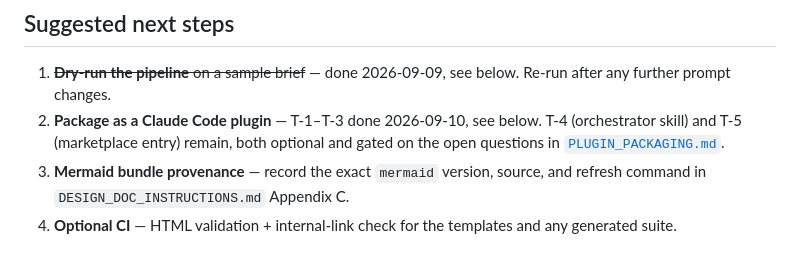
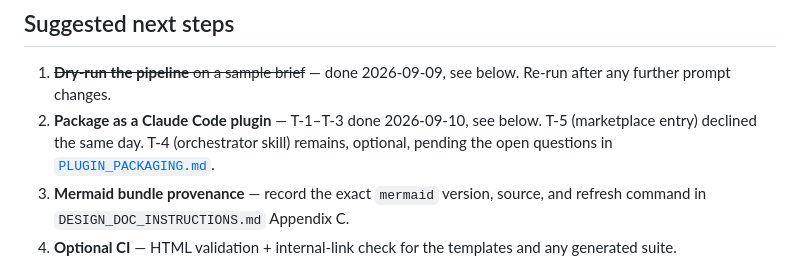
Before and after one commit to jcallaway82/design-docs-template, a Markdown page: HANDOFF.md, the part around the change. Rendered like a GitHub page.

```diff
--- a/HANDOFF.md
+++ b/HANDOFF.md
@@ -42,8 +42,8 @@ language, zero network dependencies) for the polished, shareable version.
 1. ~~**Dry-run the pipeline** on a sample brief~~ — done 2026-09-09, see
    below. Re-run after any further prompt changes.
 2. **Package as a Claude Code plugin** — T-1–T-3 done 2026-09-10, see below.
-   T-4 (orchestrator skill) and T-5 (marketplace entry) remain, both
-   optional and gated on the open questions in
+   T-5 (marketplace entry) declined the same day. T-4 (orchestrator skill)
+   remains, optional, pending the open questions in
    [`PLUGIN_PACKAGING.md`](PLUGIN_PACKAGING.md).
 3. **Mermaid bundle provenance** — record the exact `mermaid` version, source,
    and refresh command in `DESIGN_DOC_INSTRUCTIONS.md` Appendix C.
```
Also changed, not shown: PLUGIN_PACKAGING.md (+15 -14 lines).
